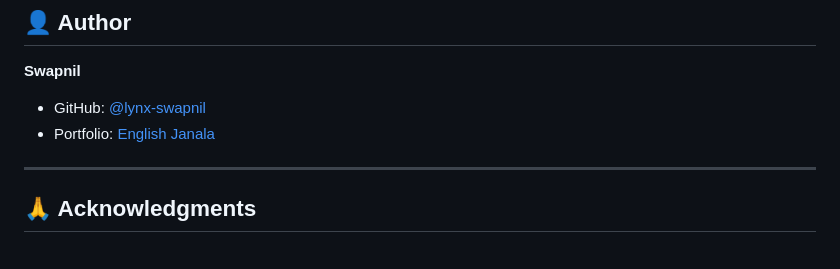
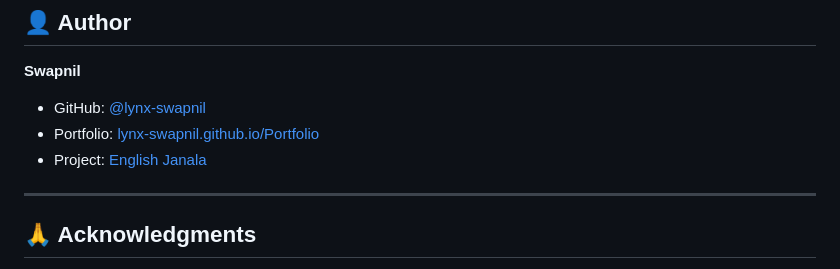
Before and after one commit to Lynx-Swapnil/English-Janala, a Markdown page: README.md, the part around the change. Rendered like a GitHub page.

Commit message:
added importent links

```diff
--- a/README.md
+++ b/README.md
@@ -228,7 +228,8 @@ This project is licensed under the MIT License - see the [LICENSE](LICENSE) file
 
 **Swapnil**
 - GitHub: [@lynx-swapnil](https://github.com/lynx-swapnil)
-- Portfolio: [English Janala](https://lynx-swapnil.github.io/English-Janala/)
+- Portfolio: [lynx-swapnil.github.io/Portfolio](https://lynx-swapnil.github.io/Portfolio/)
+- Project: [English Janala](https://lynx-swapnil.github.io/English-Janala/)
 
 ---
 
```
